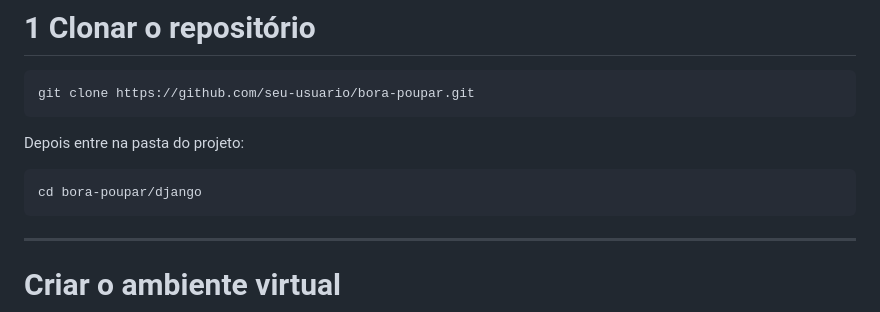
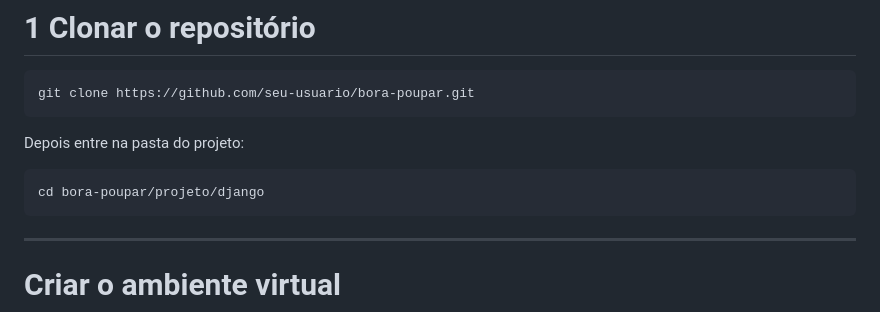
Before and after one commit to Elishow23/projeto_bora_poupar, a Markdown page: projeto/README.MD, the part around the change. Drawn GitHub-style.

Commit message:
Update project directory path in README

````diff
--- a/projeto/README.MD
+++ b/projeto/README.MD
@@ -104,7 +104,7 @@ git clone https://github.com/seu-usuario/bora-poupar.git
 Depois entre na pasta do projeto:
 
 ```bash
-cd bora-poupar/django
+cd bora-poupar/projeto/django
 ```
 
 ---
````
